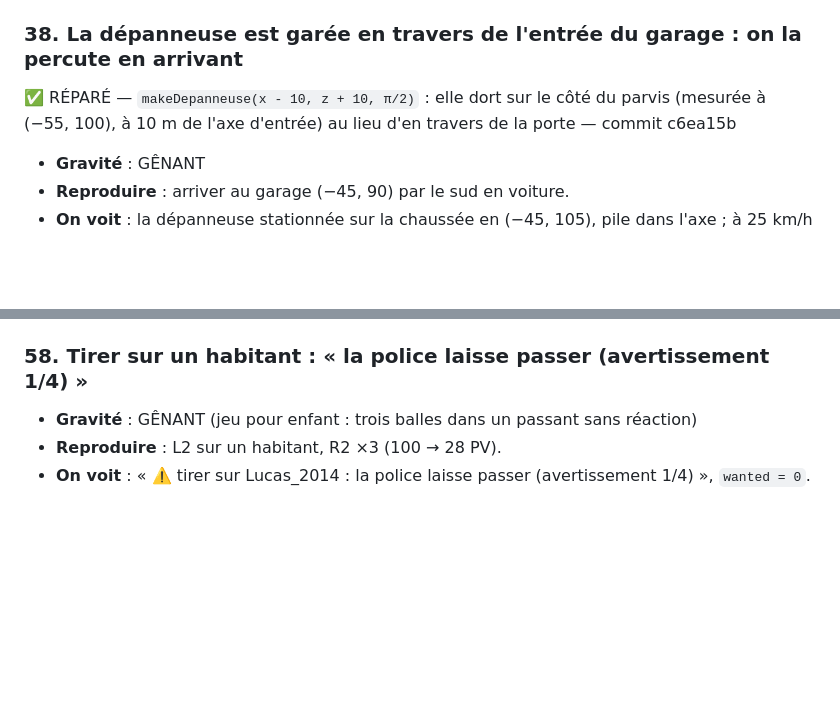
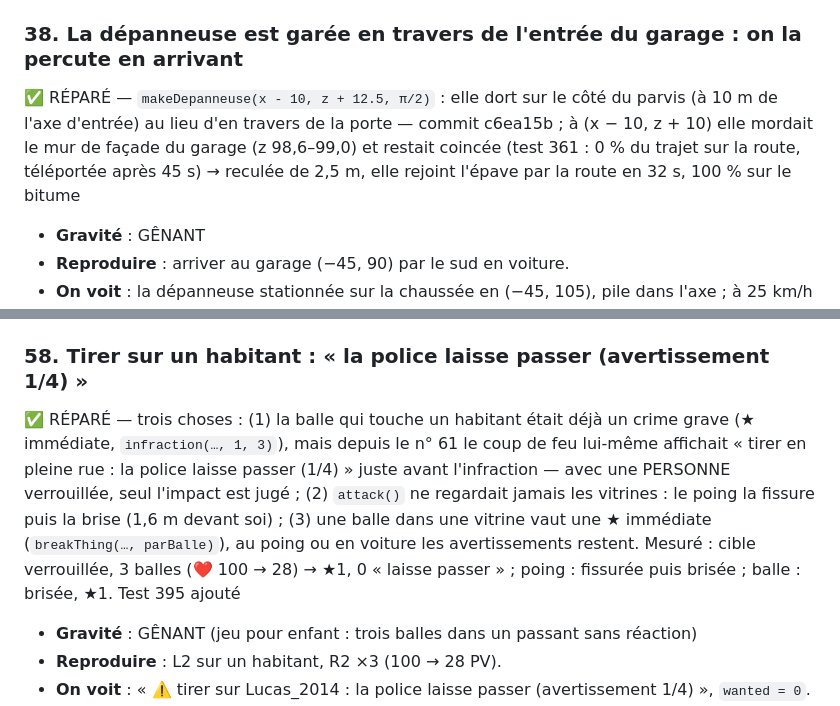
Before and after one commit to salimusus/marlon, a Markdown page: BUGS.md, 2 parts joined by grey strips. Rendered like a GitHub page; blank space fills up the shorter version.

Commit message:
BUGS.md : n° 58 marqué réparé, n° 38 précisé
Co-Authored-By: Claude Fable 5.1 <noreply@anthropic.com>
Claude-Session: https://claude.ai/code/session_01PdXwQvFnXsUKbQhGipWUJP

```diff
--- a/BUGS.md
+++ b/BUGS.md
@@ -332,7 +332,7 @@ GÊNANT (ça se voit, ça agace) · COSMÉTIQUE.
 - **Capture** : `img/s4/s4-9-accident.png`.
 
 ### 38. La dépanneuse est garée en travers de l'entrée du garage : on la percute en arrivant
-✅ RÉPARÉ — `makeDepanneuse(x - 10, z + 10, π/2)` : elle dort sur le côté du parvis (mesurée à (−55, 100), à 10 m de l'axe d'entrée) au lieu d'en travers de la porte — commit c6ea15b
+✅ RÉPARÉ — `makeDepanneuse(x - 10, z + 12.5, π/2)` : elle dort sur le côté du parvis (à 10 m de l'axe d'entrée) au lieu d'en travers de la porte — commit c6ea15b ; à (x − 10, z + 10) elle mordait le mur de façade du garage (z 98,6–99,0) et restait coincée (test 361 : 0 % du trajet sur la route, téléportée après 45 s) → reculée de 2,5 m, elle rejoint l'épave par la route en 32 s, 100 % sur le bitume
 - **Gravité** : GÊNANT
 - **Reproduire** : arriver au garage (−45, 90) par le sud en voiture.
 - **On voit** : la dépanneuse stationnée sur la chaussée en (−45, 105), pile dans l'axe ; à 25 km/h on la tape (🔧 7 % avant même d'être au garage), étoile d'impact sur le capot.
@@ -402,6 +402,7 @@ GÊNANT (ça se voit, ça agace) · COSMÉTIQUE.
 - **Sonde** : `s13-pc.log` `grue.roule.msg = "💥 ACCIDENT ! …"`.
 
 ### 58. Tirer sur un habitant : « la police laisse passer (avertissement 1/4) »
+✅ RÉPARÉ — trois choses : (1) la balle qui touche un habitant était déjà un crime grave (★ immédiate, `infraction(…, 1, 3)`), mais depuis le n° 61 le coup de feu lui-même affichait « tirer en pleine rue : la police laisse passer (1/4) » juste avant l'infraction — avec une PERSONNE verrouillée, seul l'impact est jugé ; (2) `attack()` ne regardait jamais les vitrines : le poing la fissure puis la brise (1,6 m devant soi) ; (3) une balle dans une vitrine vaut une ★ immédiate (`breakThing(…, parBalle)`), au poing ou en voiture les avertissements restent. Mesuré : cible verrouillée, 3 balles (❤️ 100 → 28) → ★1, 0 « laisse passer » ; poing : fissurée puis brisée ; balle : brisée, ★1. Test 395 ajouté
 - **Gravité** : GÊNANT (jeu pour enfant : trois balles dans un passant sans réaction)
 - **Reproduire** : L2 sur un habitant, R2 ×3 (100 → 28 PV).
 - **On voit** : « ⚠️ tirer sur Lucas_2014 : la police laisse passer (avertissement 1/4) », `wanted = 0`. Idem trois coups de poing sur une vitrine ou un tir dans la vitrine : rien ne casse, personne ne vient.
```
